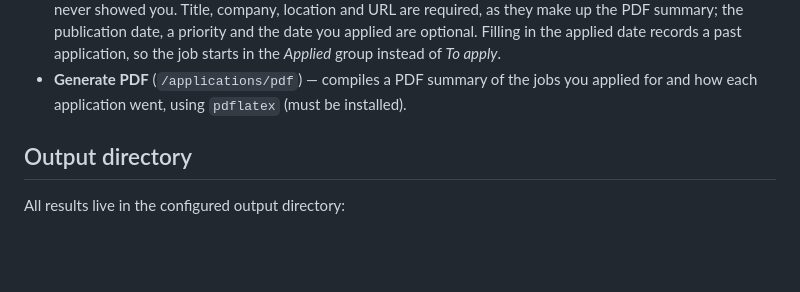
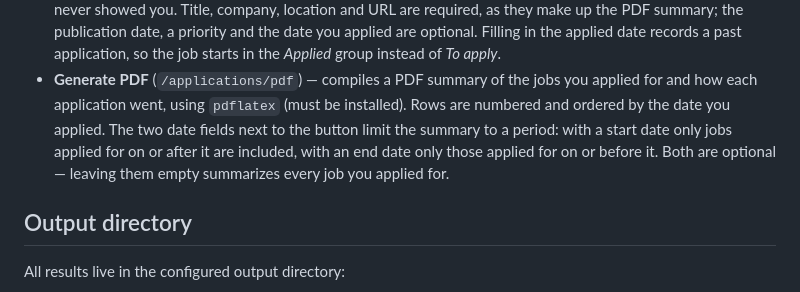
Before and after one commit to yanucodes/job-search-tool, a Markdown page: README.md, the part around the change. Rendered like a GitHub page; blank space fills up the shorter version.

Commit message:
Document the PDF date range and numbered rows
Co-Authored-By: Claude Opus 5 <noreply@anthropic.com>

```diff
--- a/README.md
+++ b/README.md
@@ -65,7 +65,11 @@ and output files.
   in the *Applied* group instead of *To apply*.
 - **Generate PDF** (`/applications/pdf`) — compiles a PDF summary of the
   jobs you applied for and how each application went, using `pdflatex`
-  (must be installed).
+  (must be installed). Rows are numbered and ordered by the date you
+  applied. The two date fields next to the button limit the summary to a
+  period: with a start date only jobs applied for on or after it are
+  included, with an end date only those applied for on or before it. Both
+  are optional — leaving them empty summarizes every job you applied for.
 
 ## Output directory
 
```
